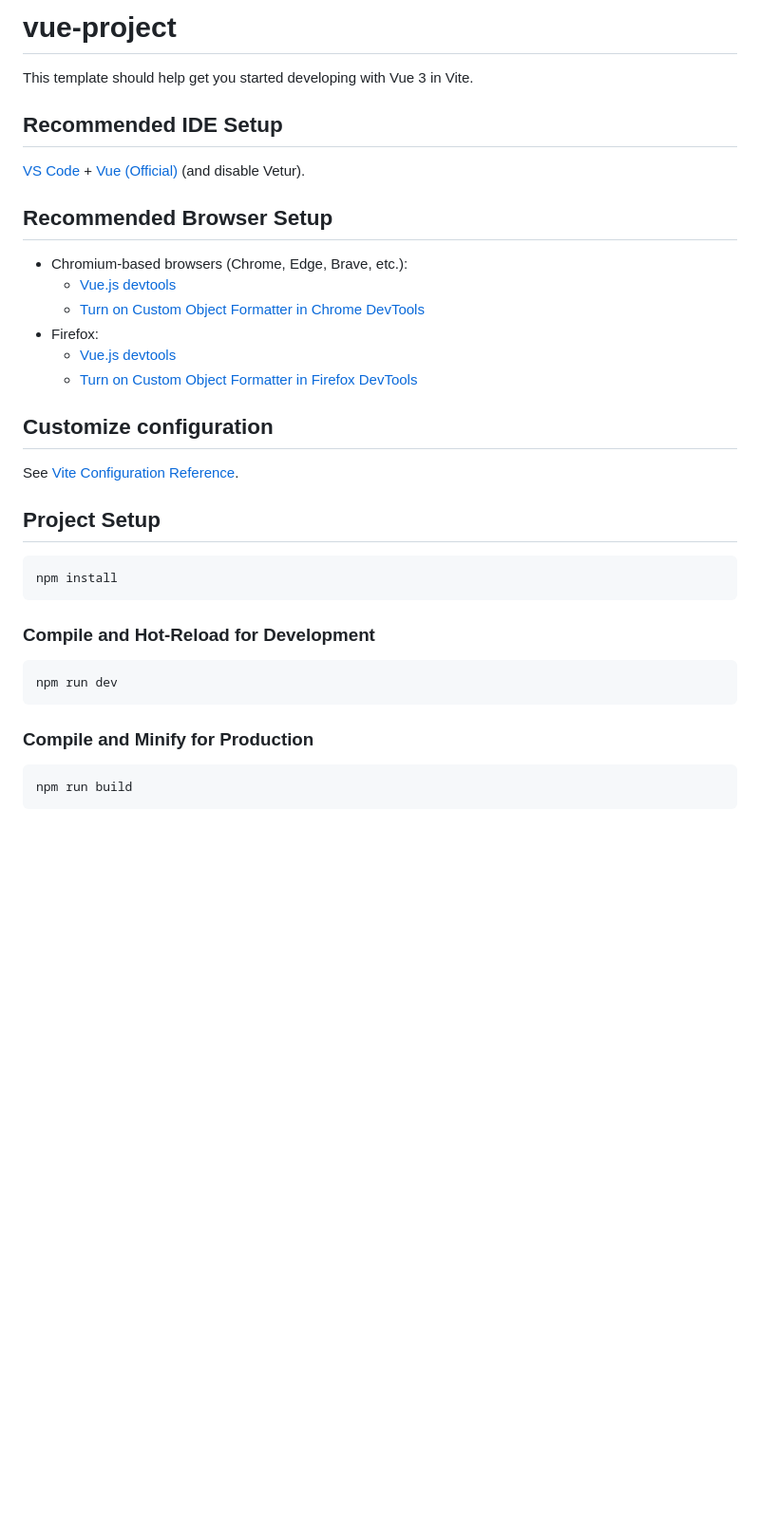
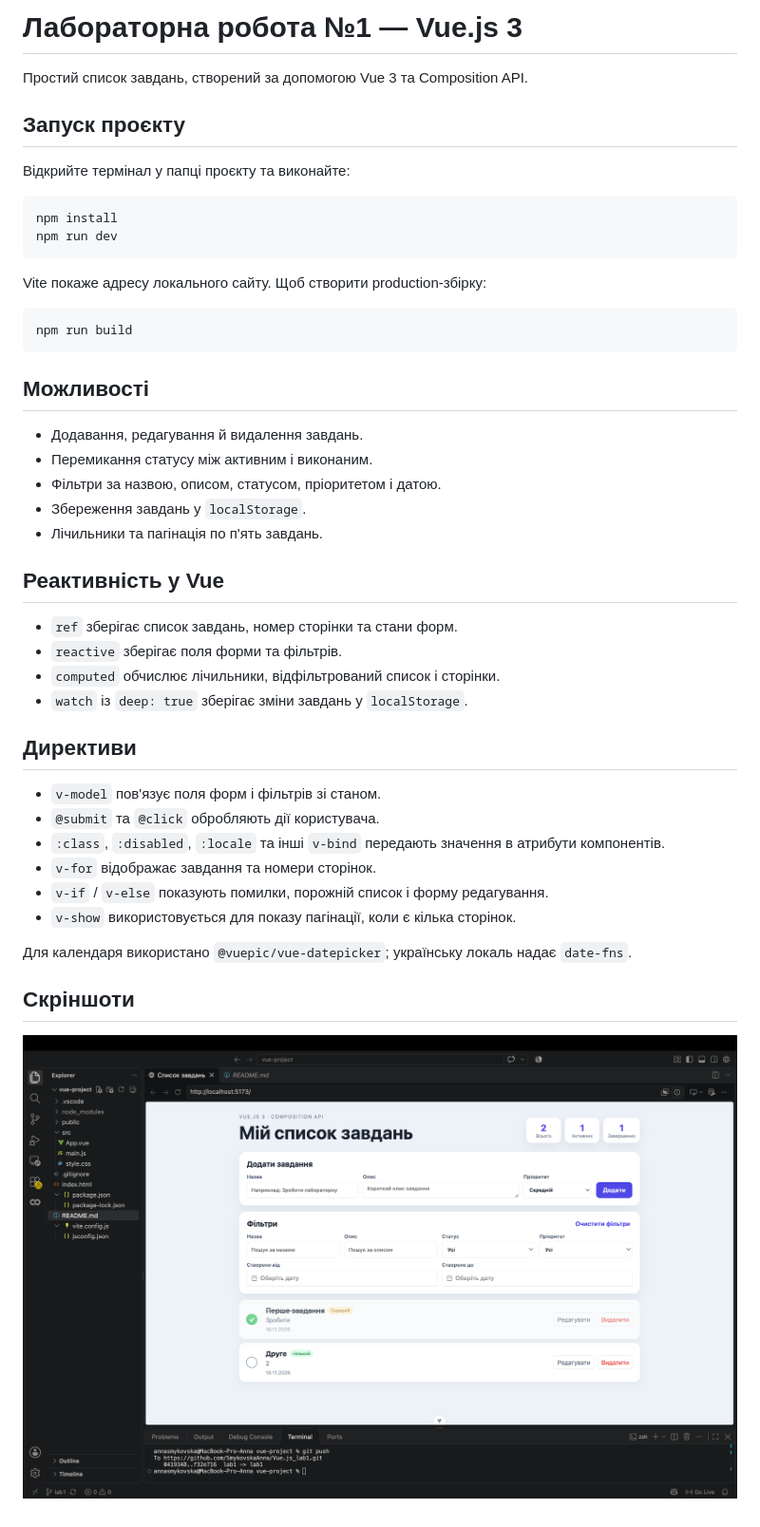
Before and after one commit to SmykovskaAnna/VueJSLabs2026, a Markdown page: README.md, the part around the change. Shown at 95% size. Rendered like a GitHub page; pictures changed too: screenshots/screenshot.png (added); blank space fills up the shorter version.

Commit message:
feat: add screenshot, README.md

````diff
--- a/README.md
+++ b/README.md
@@ -1,38 +1,47 @@
-# vue-project
+# Лабораторна робота №1 — Vue.js 3
 
-This template should help get you started developing with Vue 3 in Vite.
+Простий список завдань, створений за допомогою Vue 3 та Composition API.
 
-## Recommended IDE Setup
+## Запуск проєкту
 
-[VS Code](https://code.visualstudio.com/) + [Vue (Official)](https://marketplace.visualstudio.com/items?itemName=Vue.volar) (and disable Vetur).
+Відкрийте термінал у папці проєкту та виконайте:
 
-## Recommended Browser Setup
-
-- Chromium-based browsers (Chrome, Edge, Brave, etc.):
-  - [Vue.js devtools](https://chromewebstore.google.com/detail/vuejs-devtools/nhdogjmejiglipccpnnnanhbledajbpd)
-  - [Turn on Custom Object Formatter in Chrome DevTools](http://bit.ly/object-formatters)
-- Firefox:
-  - [Vue.js devtools](https://addons.mozilla.org/en-US/firefox/addon/vue-js-devtools/)
-  - [Turn on Custom Object Formatter in Firefox DevTools](https://fxdx.dev/firefox-devtools-custom-object-formatters/)
-
-## Customize configuration
-
-See [Vite Configuration Reference](https://vite.dev/config/).
-
-## Project Setup
-
-```sh
+```bash
 npm install
-```
-
-### Compile and Hot-Reload for Development
-
-```sh
 npm run dev
 ```
 
-### Compile and Minify for Production
+Vite покаже адресу локального сайту. Щоб створити production-збірку:
 
-```sh
+```bash
 npm run build
 ```
+
+## Можливості
+
+- Додавання, редагування й видалення завдань.
+- Перемикання статусу між активним і виконаним.
+- Фільтри за назвою, описом, статусом, пріоритетом і датою.
+- Збереження завдань у `localStorage`.
+- Лічильники та пагінація по п'ять завдань.
+
+## Реактивність у Vue
+
+- `ref` зберігає список завдань, номер сторінки та стани форм.
+- `reactive` зберігає поля форми та фільтрів.
+- `computed` обчислює лічильники, відфільтрований список і сторінки.
+- `watch` із `deep: true` зберігає зміни завдань у `localStorage`.
+
+## Директиви
+
+- `v-model` пов'язує поля форм і фільтрів зі станом.
+- `@submit` та `@click` обробляють дії користувача.
+- `:class`, `:disabled`, `:locale` та інші `v-bind` передають значення в атрибути компонентів.
+- `v-for` відображає завдання та номери сторінок.
+- `v-if` / `v-else` показують помилки, порожній список і форму редагування.
+- `v-show` використовується для показу пагінації, коли є кілька сторінок.
+
+Для календаря використано `@vuepic/vue-datepicker`; українську локаль надає `date-fns`.
+
+## Скріншоти
+![Список завдань](screenshots/screenshot.png)
````
